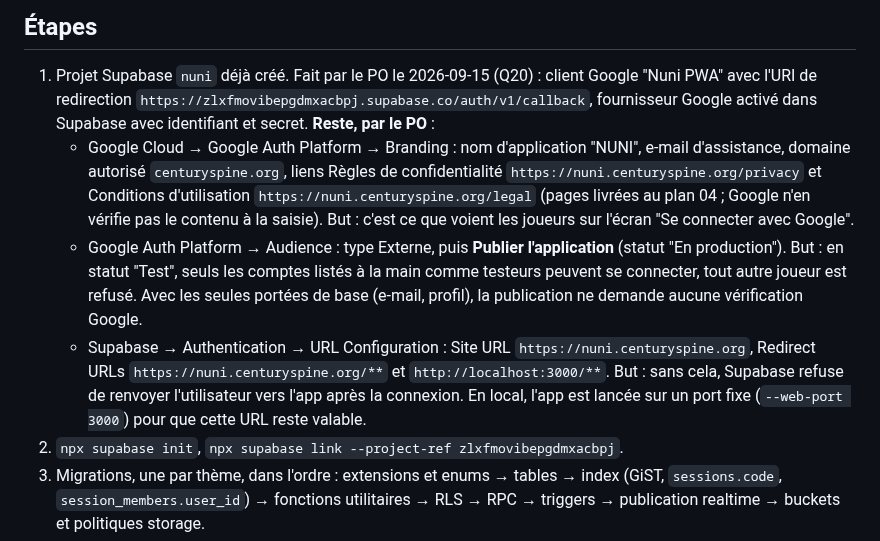
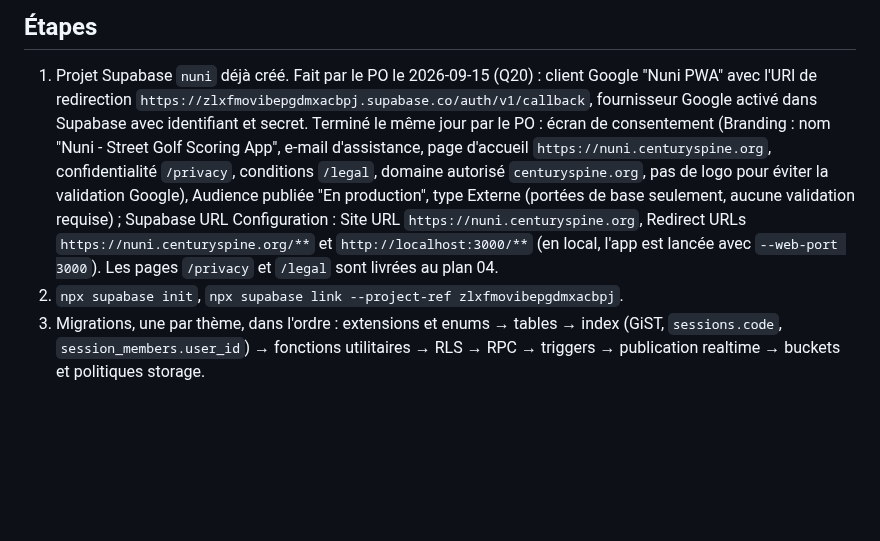
Before and after one commit to CenturySpine/nuni, a Markdown page: docs/plans/03_supabase_schema_rls_realtime.md, the part around the change. GitHub-like rendering; blank space fills up the shorter version.

Commit message:
docs: Google consent screen, audience and Supabase URL configuration done (plan 03 step 1)
Co-Authored-By: Claude Fable 5.1 <noreply@anthropic.com>
Claude-Session: https://claude.ai/code/session_01A2Tbt3VzKT5oUoqJD23TYa

```diff
--- a/docs/plans/03_supabase_schema_rls_realtime.md
+++ b/docs/plans/03_supabase_schema_rls_realtime.md
@@ -125,21 +125,14 @@ restant triviale.
 
 1. Projet Supabase `nuni` déjà créé. Fait par le PO le 2026-09-15 (Q20) : client Google "Nuni
    PWA" avec l'URI de redirection `https://zlxfmovibepgdmxacbpj.supabase.co/auth/v1/callback`,
-   fournisseur Google activé dans Supabase avec identifiant et secret. **Reste, par le PO** :
-   - Google Cloud → Google Auth Platform → Branding : nom d'application "NUNI", e-mail
-     d'assistance, domaine autorisé `centuryspine.org`, liens Règles de confidentialité
-     `https://nuni.centuryspine.org/privacy` et Conditions d'utilisation
-     `https://nuni.centuryspine.org/legal` (pages livrées au plan 04 ; Google n'en vérifie pas le
-     contenu à la saisie). But : c'est ce que voient les joueurs sur l'écran "Se connecter avec
-     Google".
-   - Google Auth Platform → Audience : type Externe, puis **Publier l'application** (statut "En
-     production"). But : en statut "Test", seuls les comptes listés à la main comme testeurs
-     peuvent se connecter, tout autre joueur est refusé. Avec les seules portées de base (e-mail,
-     profil), la publication ne demande aucune vérification Google.
-   - Supabase → Authentication → URL Configuration : Site URL `https://nuni.centuryspine.org`,
-     Redirect URLs `https://nuni.centuryspine.org/**` et `http://localhost:3000/**`. But : sans
-     cela, Supabase refuse de renvoyer l'utilisateur vers l'app après la connexion. En local,
-     l'app est lancée sur un port fixe (`--web-port 3000`) pour que cette URL reste valable.
+   fournisseur Google activé dans Supabase avec identifiant et secret. Terminé le même jour par
+   le PO : écran de consentement (Branding : nom "Nuni - Street Golf Scoring App", e-mail
+   d'assistance, page d'accueil `https://nuni.centuryspine.org`, confidentialité `/privacy`,
+   conditions `/legal`, domaine autorisé `centuryspine.org`, pas de logo pour éviter la validation
+   Google), Audience publiée "En production", type Externe (portées de base seulement, aucune
+   validation requise) ; Supabase URL Configuration : Site URL `https://nuni.centuryspine.org`,
+   Redirect URLs `https://nuni.centuryspine.org/**` et `http://localhost:3000/**` (en local, l'app
+   est lancée avec `--web-port 3000`). Les pages `/privacy` et `/legal` sont livrées au plan 04.
 2. `npx supabase init`, `npx supabase link --project-ref zlxfmovibepgdmxacbpj`.
 3. Migrations, une par thème, dans l'ordre : extensions et enums → tables → index (GiST,
    `sessions.code`, `session_members.user_id`) → fonctions utilitaires → RLS → RPC → triggers →
```
Also changed, not shown: docs/QUESTIONS_PO.md (+2 -2 lines).
